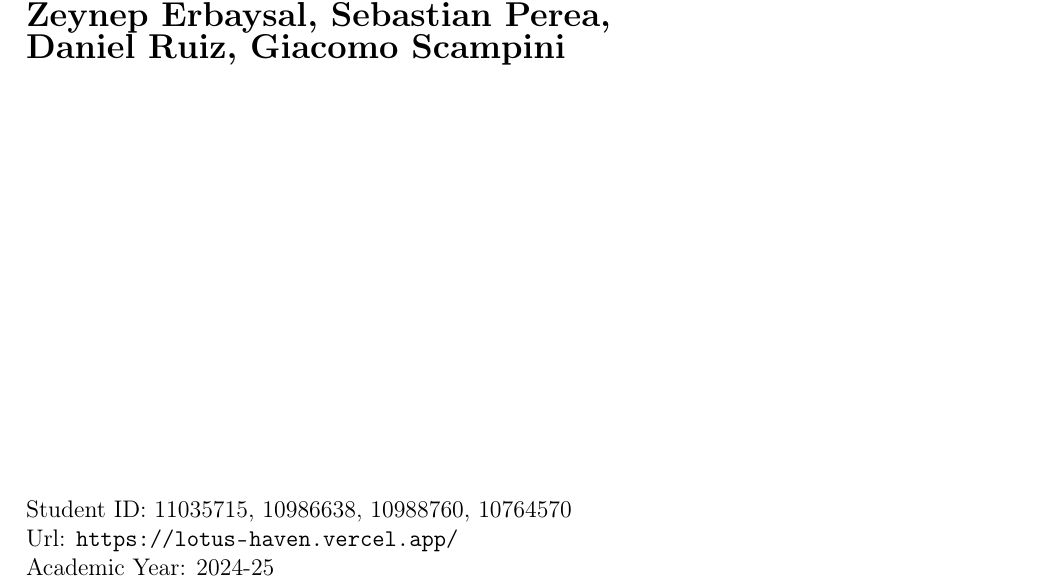
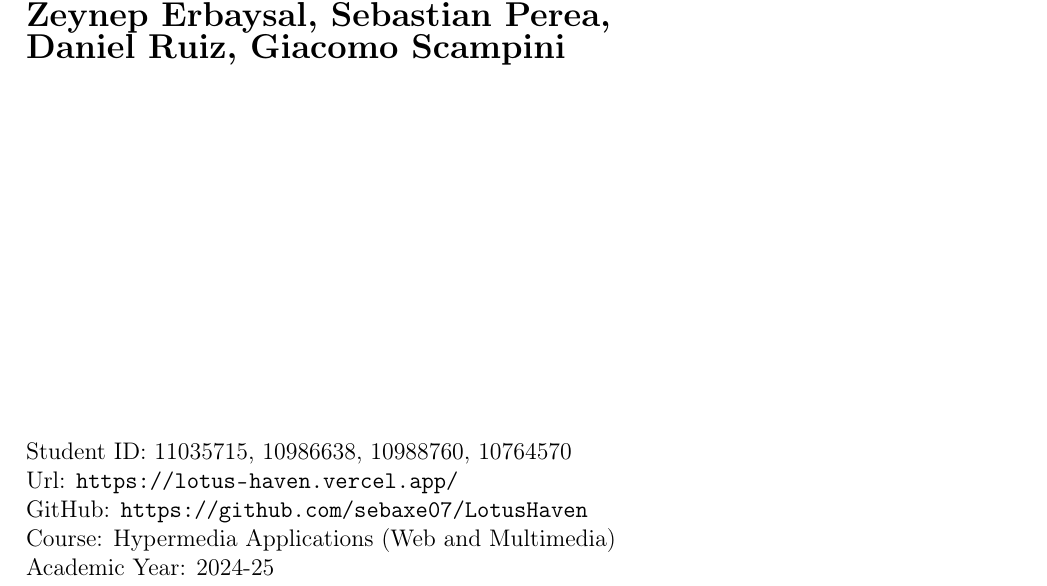
Before and after one commit to sebaxe07/LotusHaven, a LaTeX thesis (Technology report/Report.tex, which reads Technology report/Configuration_Files/PoliMi3i.cls): part of page 1 of 39, cut so that both start at the same text. Compiled offline with pdfLaTeX.

Commit message:
Techreport

```diff
--- a/Technology report/Configuration_Files/PoliMi3i.cls
+++ b/Technology report/Configuration_Files/PoliMi3i.cls
@@ -97,6 +97,8 @@
 \define@key[OIST]{title}{coadvisor}{\def\coadvisor{#1}\@cosupervisorexisttrue}
 \define@key[OIST]{title}{academicyear}{\def\academicyear{#1}}
 \define@key[OIST]{title}{course}{\def\course{#1}}
+\define@key[OIST]{title}{github}{\def\github{#1}}
+
 
 \providecommand{\puttitle}{}
 \renewcommand{\puttitle}[1]{
@@ -131,6 +133,10 @@
 			\\
 			Url: {\advisor}
 			\\
+			GitHub: {\github}
+			\\
+			Course: {\coadvisor}
+			\\
 			Academic Year: {\academicyear}
 			}
 			\end{minipage}
--- a/Technology report/Report.tex
+++ b/Technology report/Report.tex
@@ -133,6 +133,8 @@
 	ID={11035715, 10986638, 10988760, 10764570},  % Student ID numbers
 	academicyear={2024-25},  % Academic Year
     advisor={\url{https://lotus-haven.vercel.app/}}, % Advisor Name
+    coadvisor={Hypermedia Applications (Web and Multimedia)},
+	github={\url{https://github.com/sebaxe07/LotusHaven}}
 }
 %----------------------------------------------------------------------------
 %	PREAMBLE PAGES: ABSTRACT (inglese e italiano), EXECUTIVE SUMMARY
```
Also changed, not shown: Technology report/Report.pdf, 2 other files.
